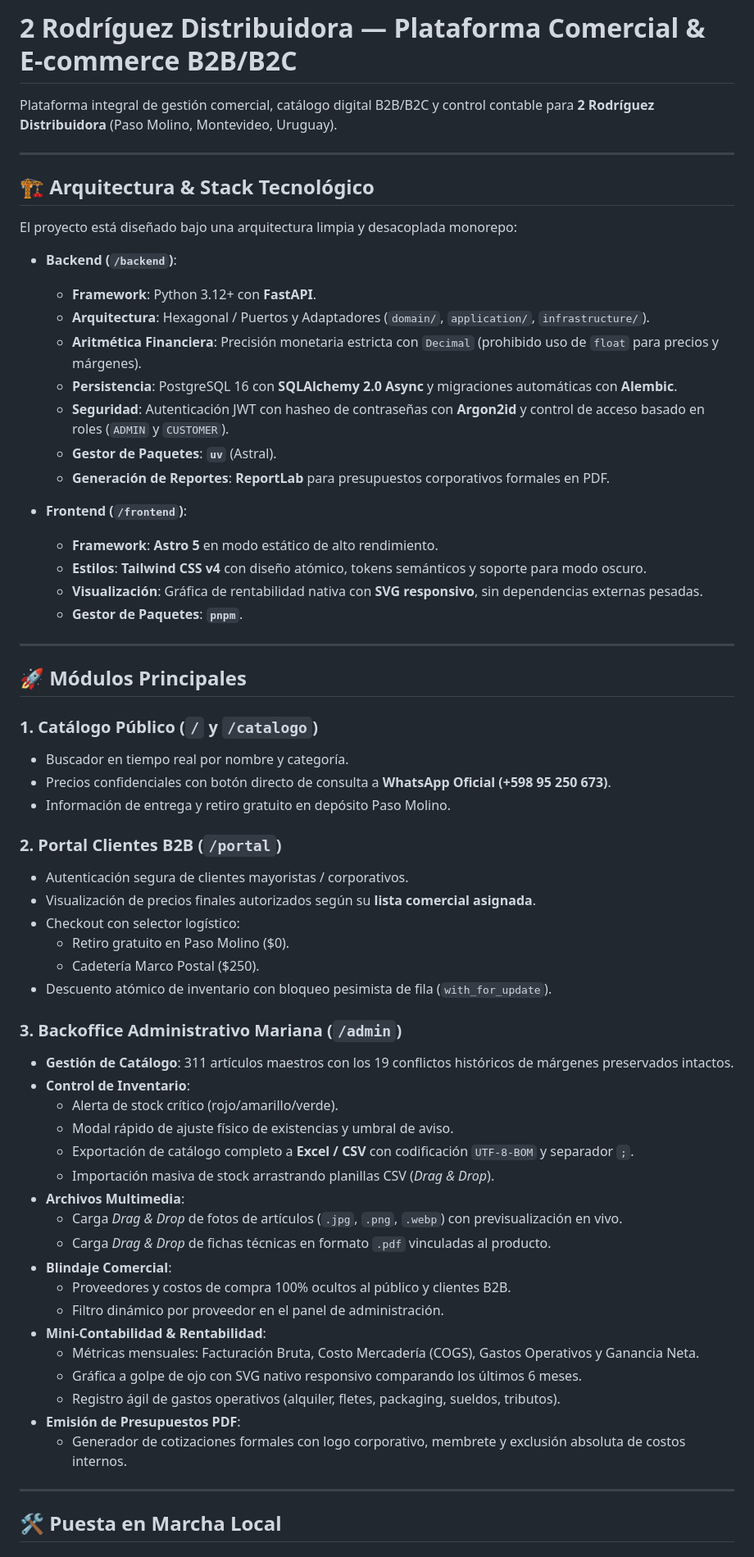
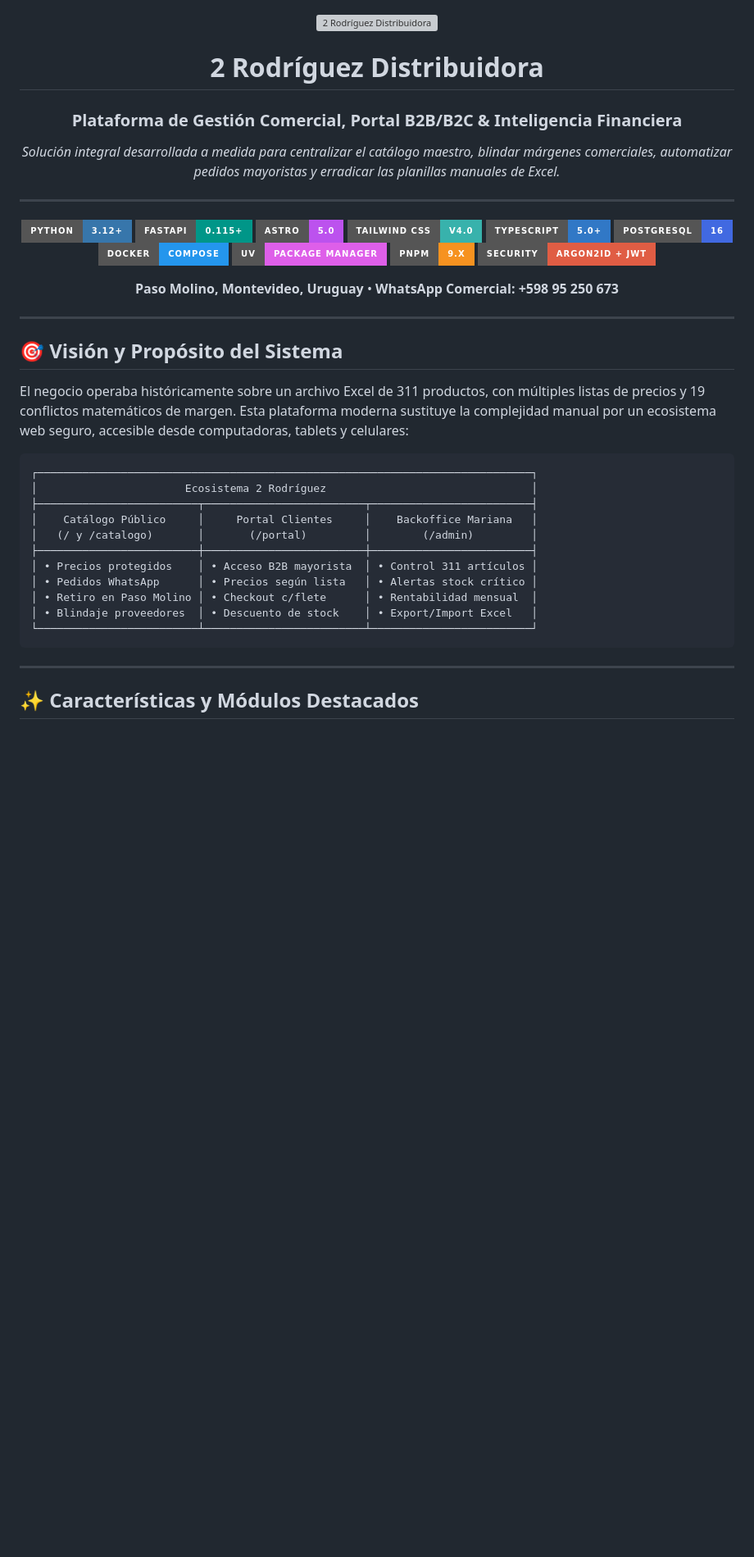
Before and after one commit to Ponce1969/E-commerce-MVP, a Markdown page: README.md, the part around one of its changes. Shown at 82% size. Drawn GitHub-style; badges without logos; blank space fills up the shorter version; grey boxes are pictures that could not be loaded.

Commit message:
docs: modernize README with tech stack badges, architecture diagrams and visual layout

````diff
--- a/README.md
+++ b/README.md
@@ -1,66 +1,53 @@
-# 2 Rodríguez Distribuidora — Plataforma Comercial & E-commerce B2B/B2C
+<div align="center">
 
-Plataforma integral de gestión comercial, catálogo digital B2B/B2C y control contable para **2 Rodríguez Distribuidora** (Paso Molino, Montevideo, Uruguay).
+<img src="frontend/public/logo.png" alt="2 Rodríguez Distribuidora" width="220" />
+
+# 2 Rodríguez Distribuidora
+### Plataforma de Gestión Comercial, Portal B2B/B2C & Inteligencia Financiera
+
+*Solución integral desarrollada a medida para centralizar el catálogo maestro, blindar márgenes comerciales, automatizar pedidos mayoristas y erradicar las planillas manuales de Excel.*
 
 ---
 
-## 🏗️ Arquitectura & Stack Tecnológico
+<!-- Badges Banner de Tecnologías -->
+[![Python 3.12+](https://img.shields.io/badge/Python-3.12%2B-3776AB?style=for-the-badge&logo=python&logoColor=white)](https://www.python.org/)
+[![FastAPI](https://img.shields.io/badge/FastAPI-0.115%2B-009688?style=for-the-badge&logo=fastapi&logoColor=white)](https://fastapi.tiangolo.com/)
+[![Astro 5](https://img.shields.io/badge/Astro-5.0-BC52EE?style=for-the-badge&logo=astro&logoColor=white)](https://astro.build/)
+[![Tailwind CSS v4](https://img.shields.io/badge/Tailwind_CSS-v4.0-38B2AC?style=for-the-badge&logo=tailwind-css&logoColor=white)](https://tailwindcss.com/)
+[![TypeScript](https://img.shields.io/badge/TypeScript-5.0%2B-3178C6?style=for-the-badge&logo=typescript&logoColor=white)](https://www.typescriptlang.org/)
+[![PostgreSQL 16](https://img.shields.io/badge/PostgreSQL-16-4169E1?style=for-the-badge&logo=postgresql&logoColor=white)](https://www.postgresql.org/)
+[![Docker](https://img.shields.io/badge/Docker-Compose-2496ED?style=for-the-badge&logo=docker&logoColor=white)](https://www.docker.com/)
+[![uv](https://img.shields.io/badge/uv-Package_Manager-DE5FE9?style=for-the-badge&logo=astral&logoColor=white)](https://astral.sh/uv)
+[![pnpm](https://img.shields.io/badge/pnpm-9.x-F69220?style=for-the-badge&logo=pnpm&logoColor=white)](https://pnpm.io/)
+[![Argon2id](https://img.shields.io/badge/Security-Argon2id%20%2B%20JWT-critical?style=for-the-badge&logo=auth0&logoColor=white)](https://github.com/P-H-C/phc-winner-argon2)
 
-El proyecto está diseñado bajo una arquitectura limpia y desacoplada monorepo:
+<p align="center">
+  <b>Paso Molino, Montevideo, Uruguay</b> • <b>WhatsApp Comercial: +598 95 250 673</b>
+</p>
 
-- **Backend (`/backend`)**:
-  - **Framework**: Python 3.12+ con **FastAPI**.
-  - **Arquitectura**: Hexagonal / Puertos y Adaptadores (`domain/`, `application/`, `infrastructure/`).
-  - **Aritmética Financiera**: Precisión monetaria estricta con `Decimal` (prohibido uso de `float` para precios y márgenes).
-  - **Persistencia**: PostgreSQL 16 con **SQLAlchemy 2.0 Async** y migraciones automáticas con **Alembic**.
-  - **Seguridad**: Autenticación JWT con hasheo de contraseñas con **Argon2id** y control de acceso basado en roles (`ADMIN` y `CUSTOMER`).
-  - **Gestor de Paquetes**: **`uv`** (Astral).
-  - **Generación de Reportes**: **ReportLab** para presupuestos corporativos formales en PDF.
-
-- **Frontend (`/frontend`)**:
-  - **Framework**: **Astro 5** en modo estático de alto rendimiento.
-  - **Estilos**: **Tailwind CSS v4** con diseño atómico, tokens semánticos y soporte para modo oscuro.
-  - **Visualización**: Gráfica de rentabilidad nativa con **SVG responsivo**, sin dependencias externas pesadas.
-  - **Gestor de Paquetes**: **`pnpm`**.
+</div>
 
 ---
 
-## 🚀 Módulos Principales
+## 🎯 Visión y Propósito del Sistema
 
-### 1. Catálogo Público (`/` y `/catalogo`)
-- Buscador en tiempo real por nombre y categoría.
-- Precios confidenciales con botón directo de consulta a **WhatsApp Oficial (+598 95 250 673)**.
-- Información de entrega y retiro gratuito en depósito Paso Molino.
+El negocio operaba históricamente sobre un archivo Excel de 311 productos, con múltiples listas de precios y 19 conflictos matemáticos de margen. Esta plataforma moderna sustituye la complejidad manual por un ecosistema web seguro, accesible desde computadoras, tablets y celulares:
 
-### 2. Portal Clientes B2B (`/portal`)
-- Autenticación segura de clientes mayoristas / corporativos.
-- Visualización de precios finales autorizados según su **lista comercial asignada**.
-- Checkout con selector logístico:
-  - Retiro gratuito en Paso Molino ($0).
-  - Cadetería Marco Postal ($250).
-- Descuento atómico de inventario con bloqueo pesimista de fila (`with_for_update`).
-
-### 3. Backoffice Administrativo Mariana (`/admin`)
-- **Gestión de Catálogo**: 311 artículos maestros con los 19 conflictos históricos de márgenes preservados intactos.
-- **Control de Inventario**:
-  - Alerta de stock crítico (rojo/amarillo/verde).
-  - Modal rápido de ajuste físico de existencias y umbral de aviso.
-  - Exportación de catálogo completo a **Excel / CSV** con codificación `UTF-8-BOM` y separador `;`.
-  - Importación masiva de stock arrastrando planillas CSV (*Drag & Drop*).
-- **Archivos Multimedia**:
-  - Carga *Drag & Drop* de fotos de artículos (`.jpg`, `.png`, `.webp`) con previsualización en vivo.
-  - Carga *Drag & Drop* de fichas técnicas en formato `.pdf` vinculadas al producto.
-- **Blindaje Comercial**:
-  - Proveedores y costos de compra 100% ocultos al público y clientes B2B.
-  - Filtro dinámico por proveedor en el panel de administración.
-- **Mini-Contabilidad & Rentabilidad**:
-  - Métricas mensuales: Facturación Bruta, Costo Mercadería (COGS), Gastos Operativos y Ganancia Neta.
-  - Gráfica a golpe de ojo con SVG nativo responsivo comparando los últimos 6 meses.
-  - Registro ágil de gastos operativos (alquiler, fletes, packaging, sueldos, tributos).
-- **Emisión de Presupuestos PDF**:
-  - Generador de cotizaciones formales con logo corporativo, membrete y exclusión absoluta de costos internos.
+```
+┌─────────────────────────────────────────────────────────────────────────────┐
+│                       Ecosistema 2 Rodríguez                                │
+├─────────────────────────┬─────────────────────────┬─────────────────────────┤
+│    Catálogo Público     │     Portal Clientes     │    Backoffice Mariana   │
+│   (/ y /catalogo)       │       (/portal)         │        (/admin)         │
+├─────────────────────────┼─────────────────────────┼─────────────────────────┤
+│ • Precios protegidos    │ • Acceso B2B mayorista  │ • Control 311 artículos │
+│ • Pedidos WhatsApp      │ • Precios según lista   │ • Alertas stock crítico │
+│ • Retiro en Paso Molino │ • Checkout c/flete      │ • Rentabilidad mensual  │
+│ • Blindaje proveedores  │ • Descuento de stock    │ • Export/Import Excel   │
+└─────────────────────────┴─────────────────────────┴─────────────────────────┘
+```
 
 ---
 
-## 🛠️ Puesta en Marcha Local
+## ✨ Características y Módulos Destacados
 
````
Also changed, not shown: other parts of README.md (+89 -20 lines).
